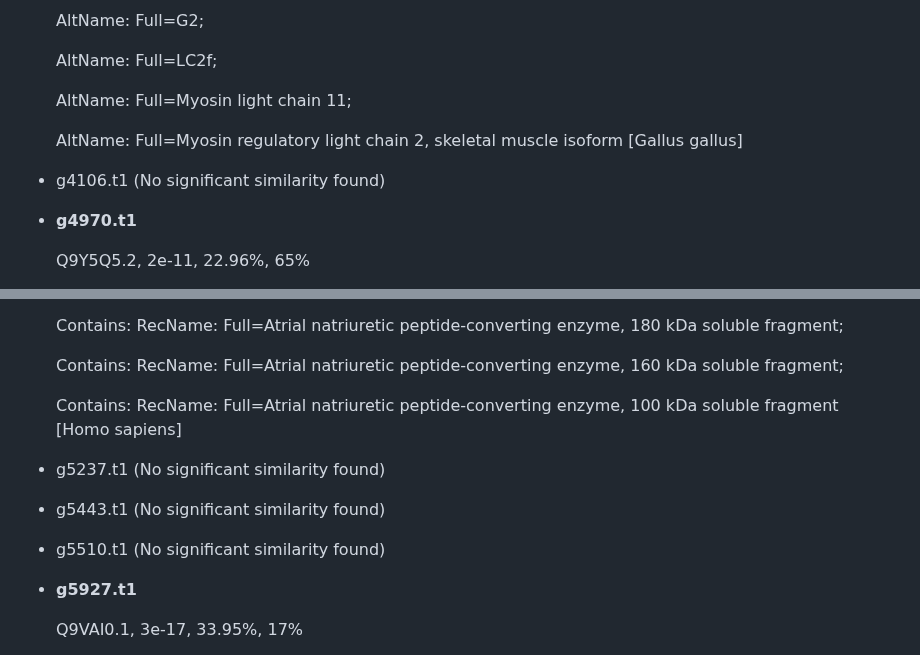
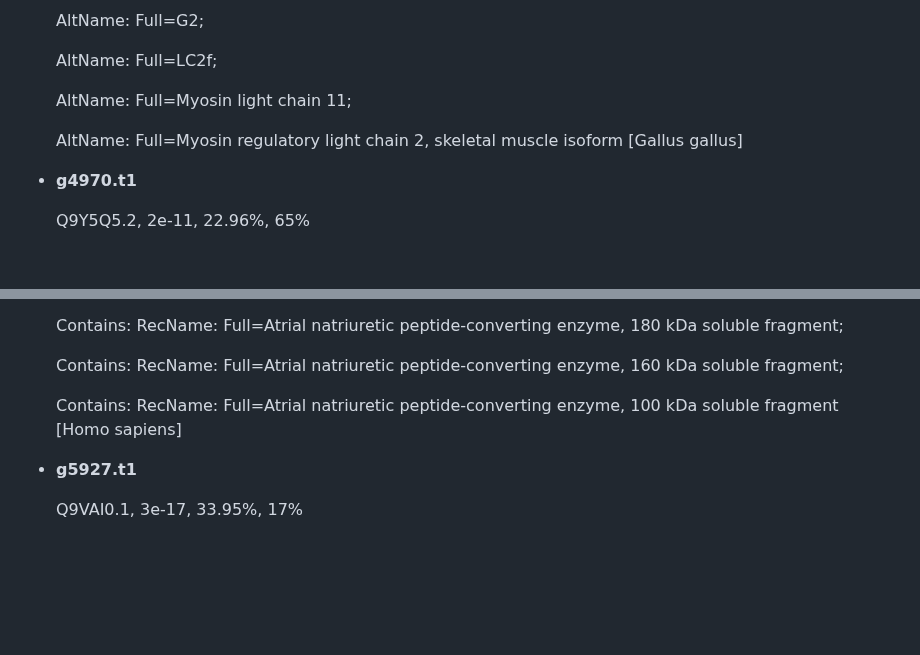
Before and after one commit to rereremin/bioinformatics_skills, a Markdown page: lab_report.md, 2 parts joined by grey strips. GitHub-like rendering; blank space fills up the shorter version.

```diff
--- a/lab_report.md
+++ b/lab_report.md
@@ -135,7 +101,6 @@ seqtk subseq augustus.whole.aa cur.proteins.sseqid.txt > cur.ext.proteins.fasta
 
   AltName: Full=Myosin regulatory light chain 2, skeletal muscle isoform [Gallus gallus]
 
-- g4106.t1 (No significant similarity found)
 - **g4970.t1**
 
   Q9Y5Q5.2, 2e-11, 22.96%, 65%
@@ -160,9 +125,6 @@ seqtk subseq augustus.whole.aa cur.proteins.sseqid.txt > cur.ext.proteins.fasta
 
   Contains: RecName: Full=Atrial natriuretic peptide-converting enzyme, 100 kDa soluble fragment [Homo sapiens]
 
-- g5237.t1 (No significant similarity found)
-- g5443.t1 (No significant similarity found)
-- g5510.t1 (No significant similarity found)
 - **g5927.t1**
 
   Q9VAI0.1, 3e-17, 33.95%, 17%
```
Also changed, not shown: other parts of lab_report.md (+2 -36 lines).
